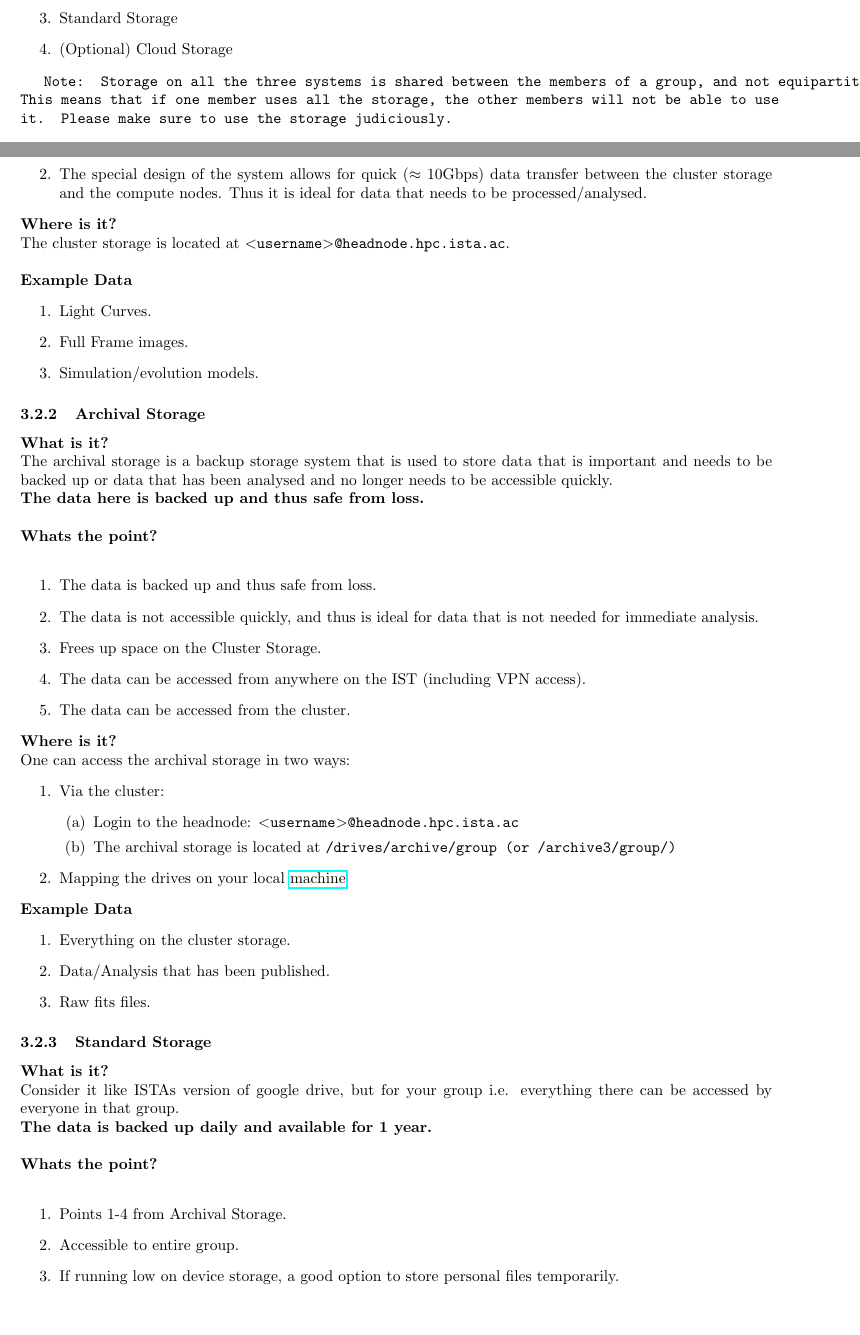
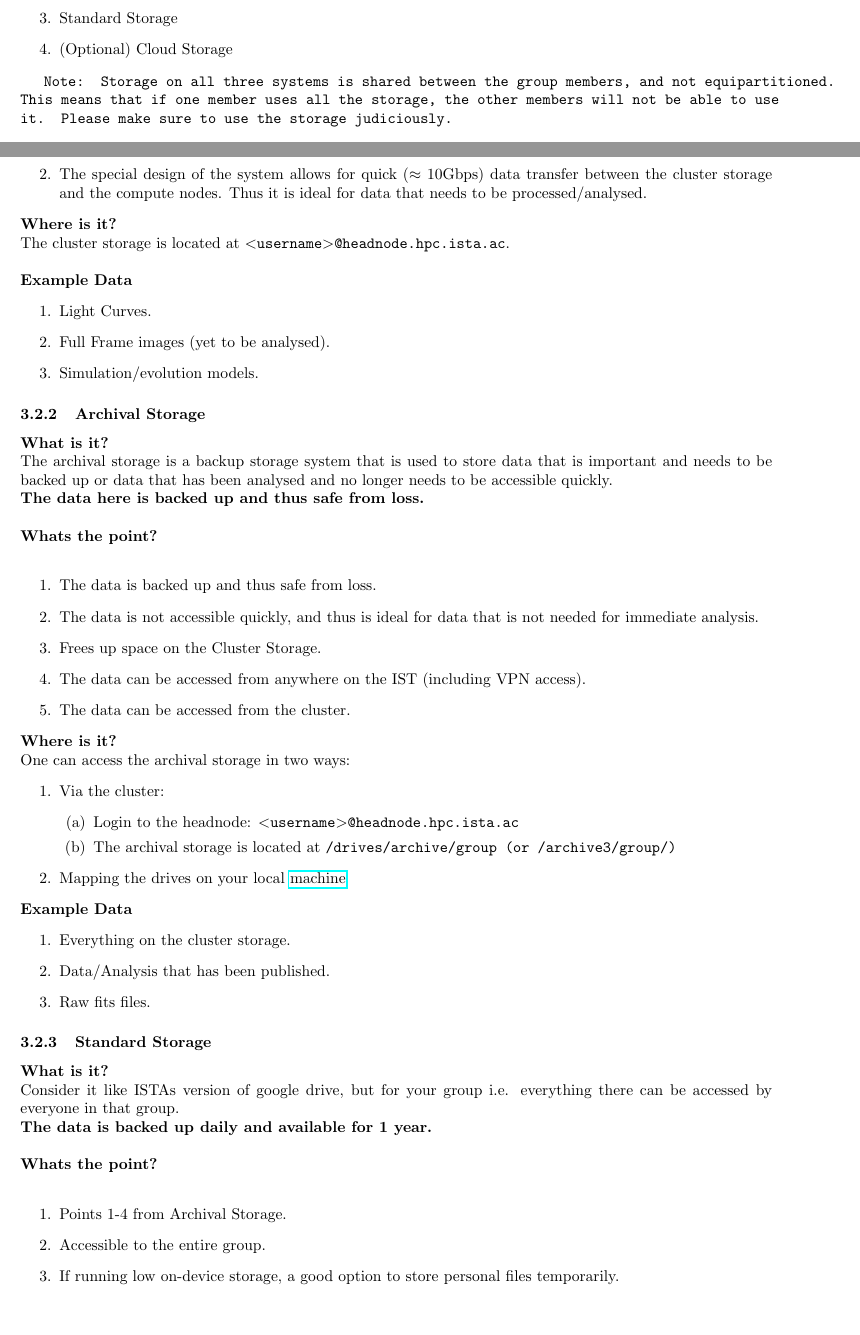
Before and after one commit to aayushdesai/ISTA_Software, a LaTeX document (Documentation/main.tex): two parts of pages 4 and 5 of 8, joined at a grey line, cut so that both start at the same text. Compiled offline with pdfLaTeX.

Commit message:
Updates from Overleaf

```diff
--- a/Documentation/main.tex
+++ b/Documentation/main.tex
@@ -181,7 +181,7 @@ Briefly speaking there are 3(.5) main types of storage:
     \item (Optional) Cloud Storage
 \end{enumerate}
 
-\texttt{Note: Storage on all the three systems is shared between the members of a group, and not equipartitioned. This means that if one member uses all the storage, the other members will not be able to use it. Please make sure to use the storage judiciously.}
+\texttt{Note: Storage on all three systems is shared between the group members, and not equipartitioned. This means that if one member uses all the storage, the other members will not be able to use it. Please make sure to use the storage judiciously.}
 \subsubsection{Cluster Storage}
 \textbf{What is it?}
 \newline
@@ -209,7 +209,7 @@ The cluster storage is located at \texttt{$<$username$>$@headnode.hpc.ista.ac}.
 \textbf{Example Data}
 \begin{enumerate}
     \item Light Curves.
-    \item Full Frame images.
+    \item Full Frame images (yet to be analysed).
     \item Simulation/evolution models.
 \end{enumerate}
 \subsubsection{Archival Storage}
@@ -265,9 +265,9 @@ Consider it like ISTAs version of google drive, but for your group i.e. everythi
 \newline
 \begin{enumerate}
     \item Points 1-4 from Archival Storage.
-    \item Accessible to entire group.
-    \item If running low on device storage, a good option to store personal files temporarily.
-    \item An additional advantage is that if you are using an ISTA issued machine, all data saved on it locally is available via the Standard storage (and vice versa) on other devices.
+    \item Accessible to the entire group.
+    \item If running low on-device storage, a good option to store personal files temporarily.
+    \item An additional advantage is that if you are using an ISTA-issued machine, all data saved on it locally is available via the Standard storage (and vice versa) on other devices.
 \end{enumerate}
 
 \noindent
```
Also changed, not shown: Documentation/main.tex (10 more changed lines).
